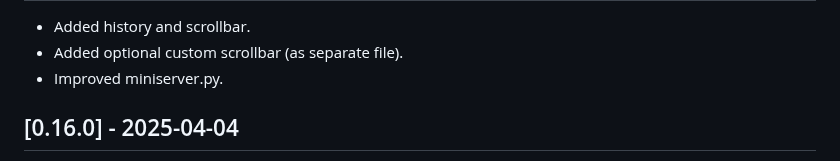
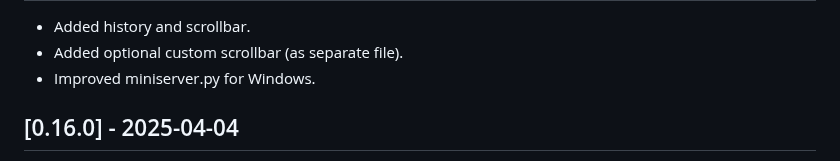
Before and after one commit to giusguerrini/xwterm, a Markdown page: CHANGELOG.md, the part around one of its changes. Rendered like a GitHub page.

Commit message:
- Added history and scrollbar. - Added optional custom scrollbar (as separate file). - Improved miniserver.py for Windows.

```diff
--- a/CHANGELOG.md
+++ b/CHANGELOG.md
@@ -3,6 +3,6 @@
 - Added history and scrollbar.
 - Added optional custom scrollbar (as separate file).
-- Improved miniserver.py.
+- Improved miniserver.py for Windows.
 
 ## [0.16.0] - 2025-04-04
 - Fixed processing of title in Windows, where the string may contain a \x00
```
Also changed, not shown: other parts of CHANGELOG.md (+1 -1 lines).
